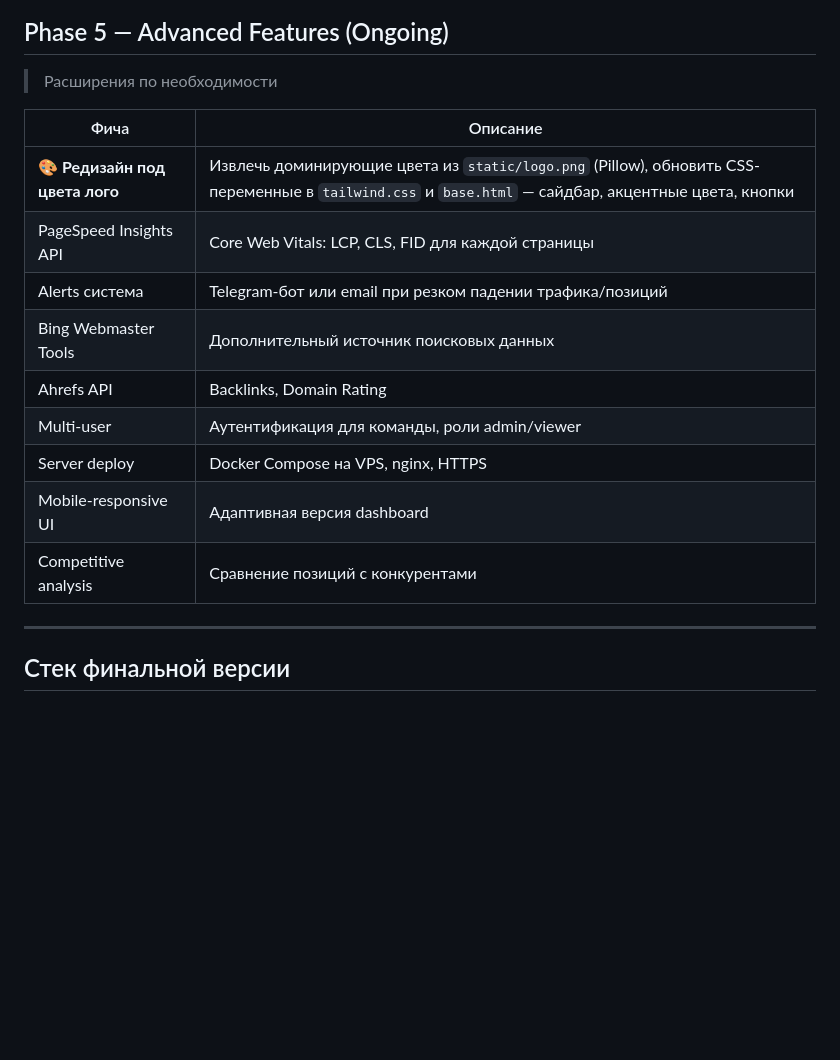
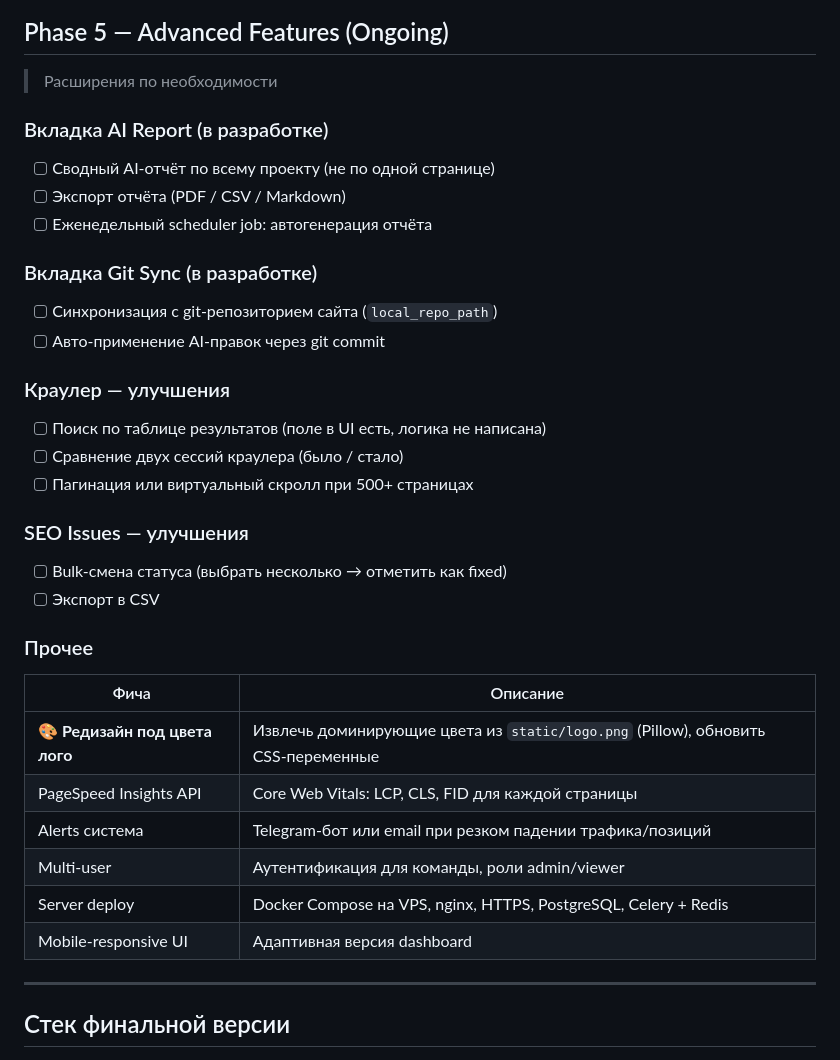
Before and after one commit to colizej/devtool, a Markdown page: docs/roadmap.md, the part around one of its changes. Drawn GitHub-style; blank space fills up the shorter version.

```diff
--- a/docs/roadmap.md
+++ b/docs/roadmap.md
@@ -249,17 +251,33 @@ Dashboard генерирует actionable рекомендации, exportable r
 
 > Расширения по необходимости
 
+### Вкладка AI Report (в разработке)
+- [ ] Сводный AI-отчёт по всему проекту (не по одной странице)
+- [ ] Экспорт отчёта (PDF / CSV / Markdown)
+- [ ] Еженедельный scheduler job: автогенерация отчёта
+
+### Вкладка Git Sync (в разработке)
+- [ ] Синхронизация с git-репозиторием сайта (`local_repo_path`)
+- [ ] Авто-применение AI-правок через git commit
+
+### Краулер — улучшения
+- [ ] Поиск по таблице результатов (поле в UI есть, логика не написана)
+- [ ] Сравнение двух сессий краулера (было / стало)
+- [ ] Пагинация или виртуальный скролл при 500+ страницах
+
+### SEO Issues — улучшения
+- [ ] Bulk-смена статуса (выбрать несколько → отметить как fixed)
+- [ ] Экспорт в CSV
+
+### Прочее
 | Фича | Описание |
 |---|---|
-| **🎨 Редизайн под цвета лого** | Извлечь доминирующие цвета из `static/logo.png` (Pillow), обновить CSS-переменные в `tailwind.css` и `base.html` — сайдбар, акцентные цвета, кнопки |
+| **🎨 Редизайн под цвета лого** | Извлечь доминирующие цвета из `static/logo.png` (Pillow), обновить CSS-переменные |
 | PageSpeed Insights API | Core Web Vitals: LCP, CLS, FID для каждой страницы |
 | Alerts система | Telegram-бот или email при резком падении трафика/позиций |
-| Bing Webmaster Tools | Дополнительный источник поисковых данных |
-| Ahrefs API | Backlinks, Domain Rating |
 | Multi-user | Аутентификация для команды, роли admin/viewer |
-| Server deploy | Docker Compose на VPS, nginx, HTTPS |
+| Server deploy | Docker Compose на VPS, nginx, HTTPS, PostgreSQL, Celery + Redis |
 | Mobile-responsive UI | Адаптивная версия dashboard |
-| Competitive analysis | Сравнение позиций с конкурентами |
 
 ---
 
```
Also changed, not shown: other parts of docs/roadmap.md (+41 -39 lines).
